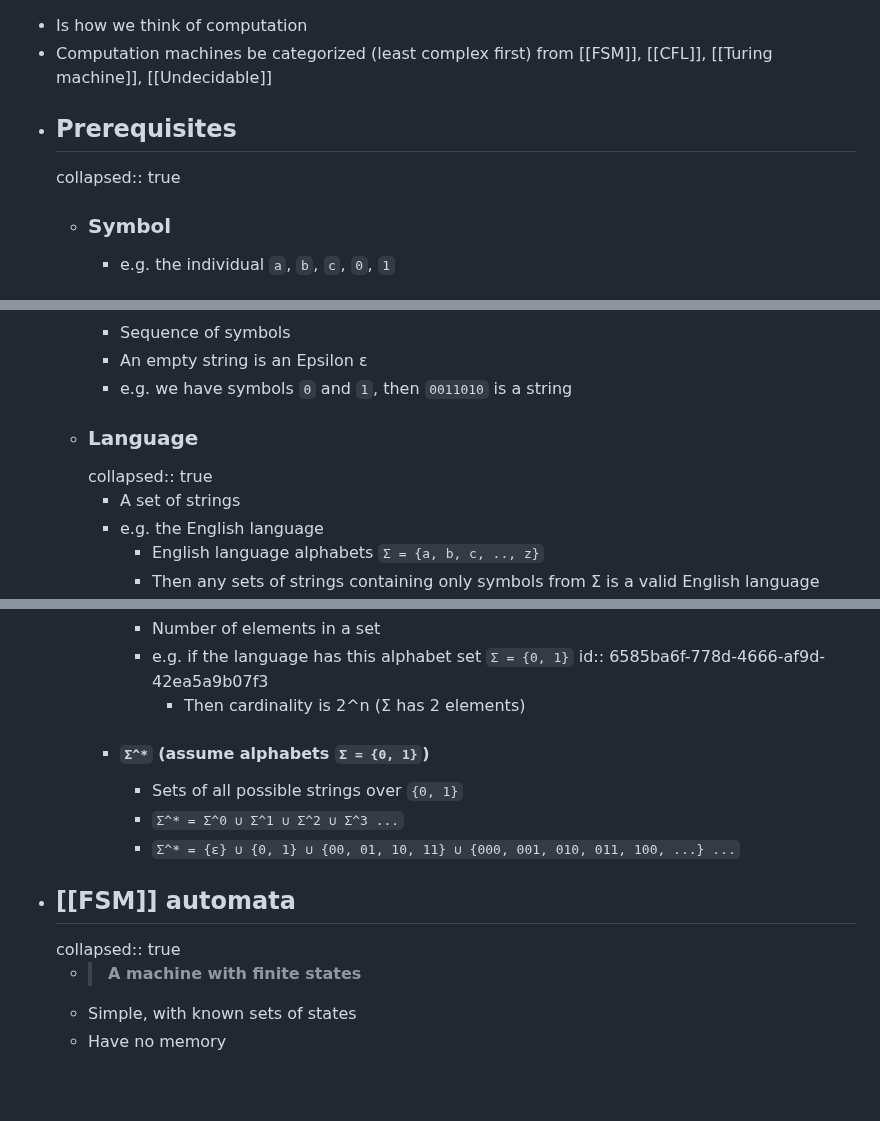
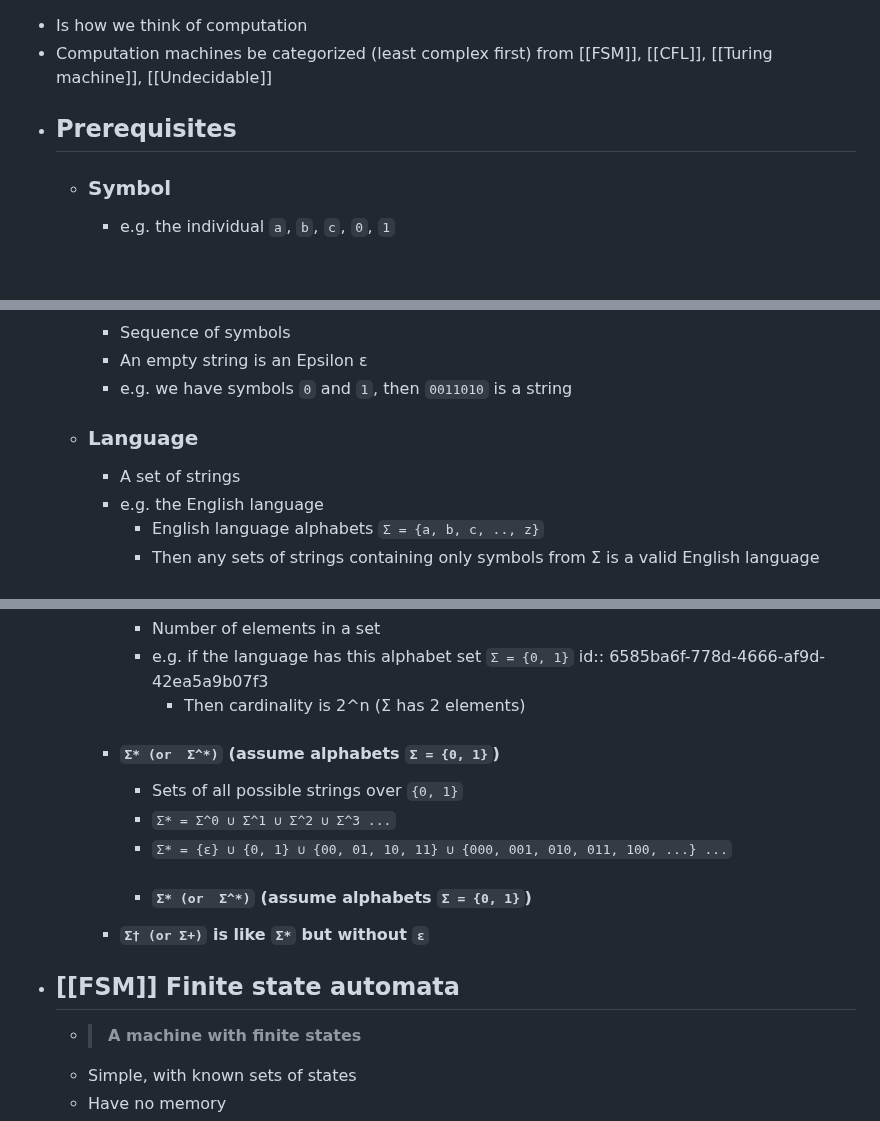
Before and after one commit to soyart/notes, a Markdown page: pages/Theory of computation.md, 3 parts joined by grey strips. Rendered like a GitHub page; blank space fills up the shorter version.

```diff
--- a/pages/Theory of computation.md
+++ b/pages/Theory of computation.md
@@ -1,7 +1,6 @@
 - Is how we think of computation
 - Computation machines be categorized (least complex first) from [[FSM]], [[CFL]], [[Turing machine]], [[Undecidable]]
 - ## Prerequisites
-  collapsed:: true
 	- ### Symbol
 		- e.g. the individual `a`, `b`, `c`, `0`, `1`
 	- ### Alphabet (Σ)
@@ -13,7 +12,6 @@
 		- An empty string is an Epsilon ε
 		- e.g. we have symbols `0` and `1`, then `0011010` is a string
 	- ### Language
-	  collapsed:: true
 		- A set of strings
 		- e.g. the English language
 			- English language alphabets `Σ = {a, b, c, .., z}`
@@ -39,12 +37,13 @@
 			- e.g. if the language has this alphabet set `Σ = {0, 1}`
 			  id:: 6585ba6f-778d-4666-af9d-42ea5a9b07f3
 				- Then cardinality is 2^n (Σ has 2 elements)
-		- #### `Σ^*` (assume alphabets `Σ = {0, 1}`)
+		- #### `Σ* (or  Σ^*)` (assume alphabets `Σ = {0, 1}`)
 			- Sets of all possible strings over `{0, 1}`
-			- `Σ^* = Σ^0 ∪ Σ^1 ∪ Σ^2 ∪ Σ^3 ...`
-			- `Σ^* = {ε} ∪ {0, 1} ∪ {00, 01, 10, 11} ∪ {000, 001, 010, 011, 100, ...} ...`
-- ## [[FSM]] automata
-  collapsed:: true
+			- `Σ* = Σ^0 ∪ Σ^1 ∪ Σ^2 ∪ Σ^3 ...`
+			- `Σ* = {ε} ∪ {0, 1} ∪ {00, 01, 10, 11} ∪ {000, 001, 010, 011, 100, ...} ...`
+			- #### `Σ* (or  Σ^*)` (assume alphabets `Σ = {0, 1}`)
+		- **`Σ† (or Σ+)` is like `Σ*` but without `ε`**
+- ## [[FSM]] Finite state automata
 	- > **A machine with finite states**
 	- Simple, with known sets of states
 	- Have no memory
```
Also changed, not shown: other parts of pages/Theory of computation.md (+76 -0 lines).
